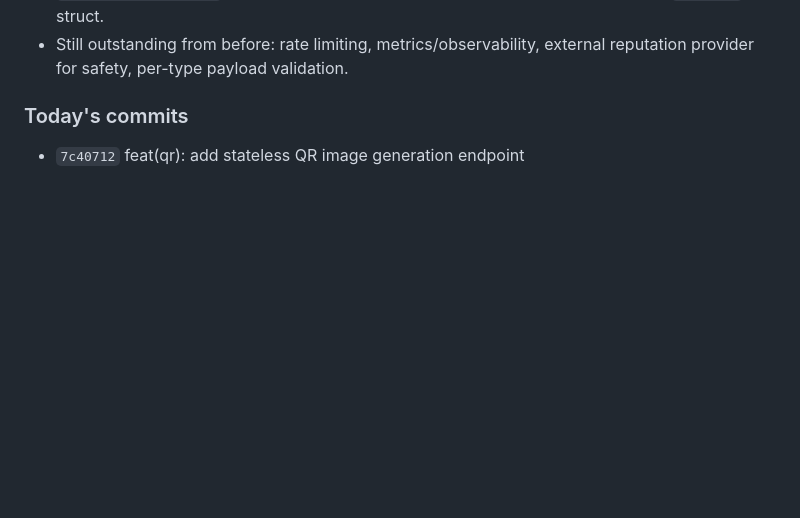
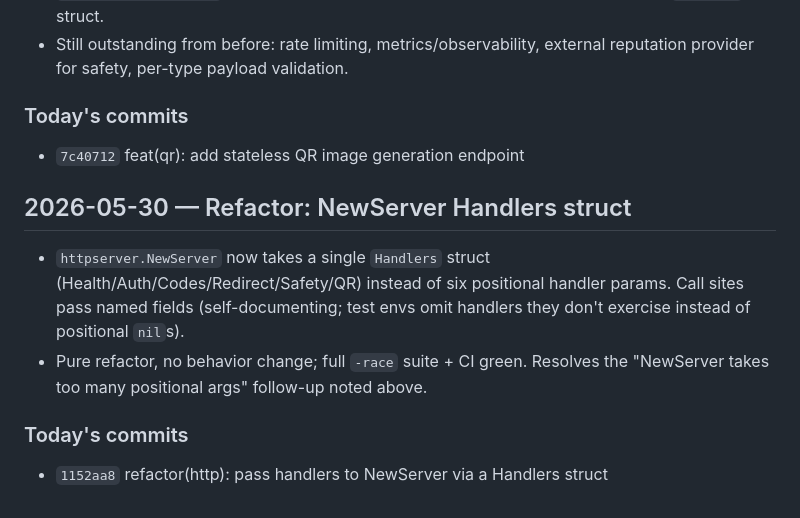
Before and after one commit to Overover1400/qrsafe, a Markdown page: SESSION_NOTES.md, the part around the change. Rendered like a GitHub page; blank space fills up the shorter version.

Commit message:
docs: log NewServer Handlers-struct refactor in SESSION_NOTES

```diff
--- a/SESSION_NOTES.md
+++ b/SESSION_NOTES.md
@@ -189,3 +189,15 @@
 
 ### Today's commits
 - `7c40712` feat(qr): add stateless QR image generation endpoint
+
+## 2026-05-30 — Refactor: NewServer Handlers struct
+
+- `httpserver.NewServer` now takes a single `Handlers` struct
+  (Health/Auth/Codes/Redirect/Safety/QR) instead of six positional handler
+  params. Call sites pass named fields (self-documenting; test envs omit
+  handlers they don't exercise instead of positional `nil`s).
+- Pure refactor, no behavior change; full `-race` suite + CI green. Resolves the
+  "NewServer takes too many positional args" follow-up noted above.
+
+### Today's commits
+- `1152aa8` refactor(http): pass handlers to NewServer via a Handlers struct
```
